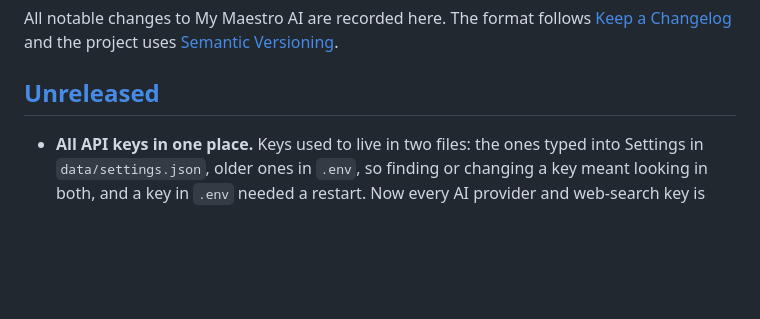
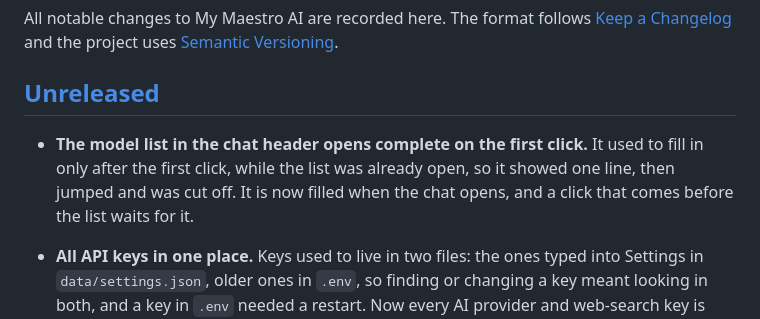
Before and after one commit to mymaestroai/mymaestroai, a Markdown page: CHANGELOG.md, the part around the change. Drawn GitHub-style; blank space fills up the shorter version.

Commit message:
CHANGELOG: the model list in the chat header opens complete on the first click
Co-Authored-By: Claude Opus 5.5 <noreply@anthropic.com>

```diff
--- a/CHANGELOG.md
+++ b/CHANGELOG.md
@@ -5,6 +5,8 @@ All notable changes to My Maestro AI are recorded here. The format follows
 [Semantic Versioning](https://semver.org/).
 
 ## [Unreleased]
+
+- **The model list in the chat header opens complete on the first click.** It used to fill in only after the first click, while the list was already open, so it showed one line, then jumped and was cut off. It is now filled when the chat opens, and a click that comes before the list waits for it.
 
 - **All API keys in one place.** Keys used to live in two files: the ones typed into Settings in `data/settings.json`, older ones in `.env`, so finding or changing a key meant looking in both, and a key in `.env` needed a restart. Now every AI provider and web-search key is kept in Settings (`data/settings.json`, readable only by your account). When the hub starts, it moves any key it finds in `.env` into Settings, keeps the old file as `.env.bak-<time>` and leaves a note in `.env` saying where each key went. Settings → AI models shows which keys come from the environment instead (a service file or Docker), and those keep working. `HUB_KEEP_ENV_KEYS=1` keeps keys in `.env`.
 
```
